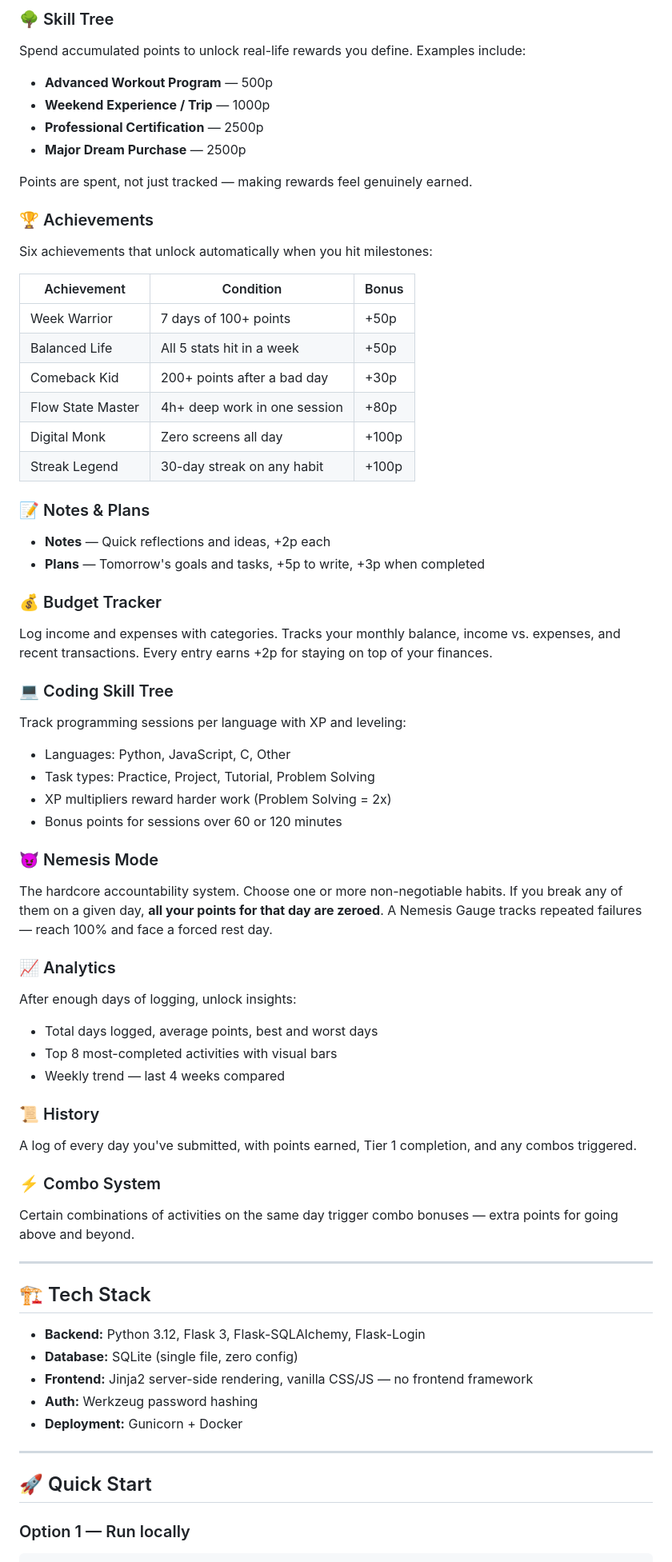
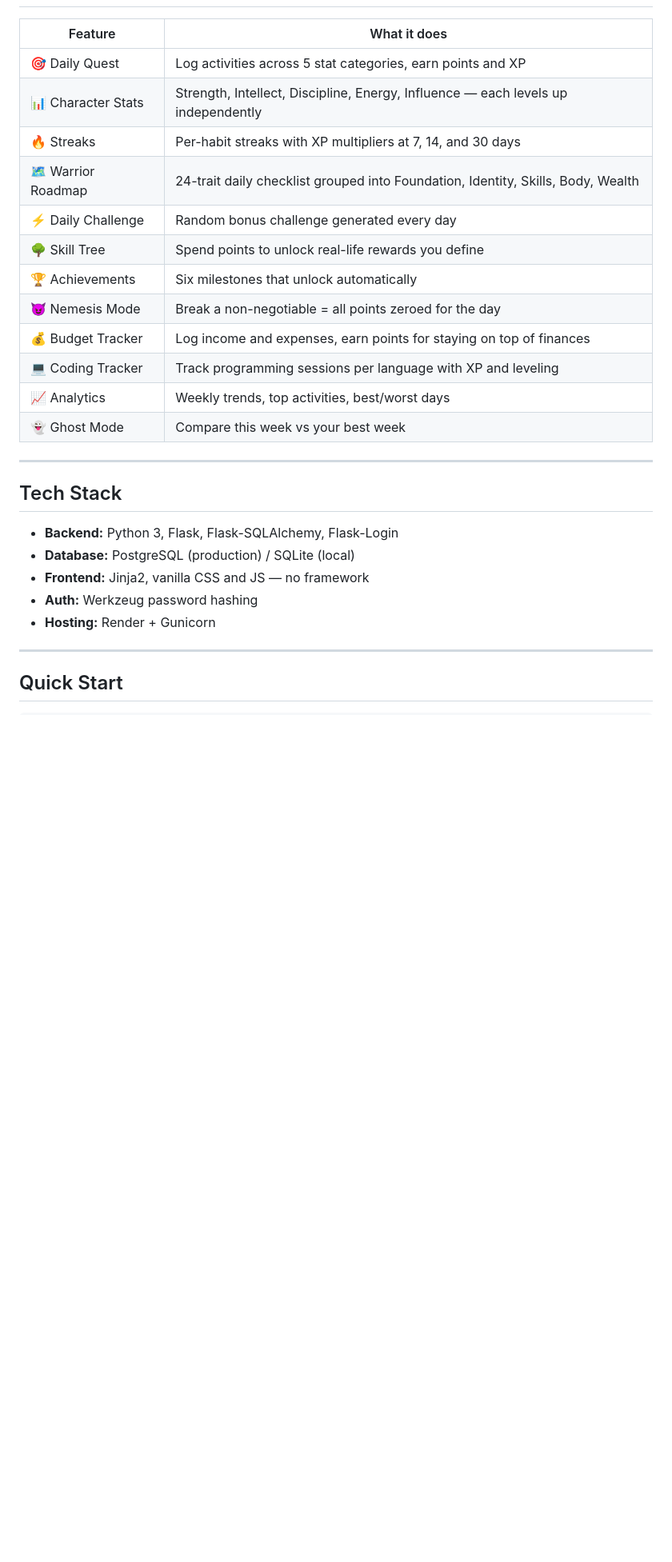
Before and after one commit to E-Ecstacy/warrior-dashboard, a Markdown page: README.md, the part around one of its changes. Shown at 80% size. GitHub-like rendering; blank space fills up the shorter version.

````diff
--- a/README.md
+++ b/README.md
@@ -45,67 +19,30 @@ A random challenge is generated every day — things like *"No Caffeine Today"*,
-### 🌳 Skill Tree
-Spend accumulated points to unlock real-life rewards you define. Examples include:
-- **Advanced Workout Program** — 500p
-- **Weekend Experience / Trip** — 1000p
-- **Professional Certification** — 2500p
-- **Major Dream Purchase** — 2500p
-
-Points are spent, not just tracked — making rewards feel genuinely earned.
-
-### 🏆 Achievements
-Six achievements that unlock automatically when you hit milestones:
-
-| Achievement | Condition | Bonus |
-|------------|-----------|-------|
-| Week Warrior | 7 days of 100+ points | +50p |
-| Balanced Life | All 5 stats hit in a week | +50p |
-| Comeback Kid | 200+ points after a bad day | +30p |
-| Flow State Master | 4h+ deep work in one session | +80p |
-| Digital Monk | Zero screens all day | +100p |
-| Streak Legend | 30-day streak on any habit | +100p |
-
-### 📝 Notes & Plans
-- **Notes** — Quick reflections and ideas, +2p each
-- **Plans** — Tomorrow's goals and tasks, +5p to write, +3p when completed
-
-### 💰 Budget Tracker
-Log income and expenses with categories. Tracks your monthly balance, income vs. expenses, and recent transactions. Every entry earns +2p for staying on top of your finances.
-
-### 💻 Coding Skill Tree
-Track programming sessions per language with XP and leveling:
-- Languages: Python, JavaScript, C, Other
-- Task types: Practice, Project, Tutorial, Problem Solving
-- XP multipliers reward harder work (Problem Solving = 2x)
-- Bonus points for sessions over 60 or 120 minutes
-
-### 😈 Nemesis Mode
-The hardcore accountability system. Choose one or more non-negotiable habits. If you break any of them on a given day, **all your points for that day are zeroed**. A Nemesis Gauge tracks repeated failures — reach 100% and face a forced rest day.
-
-### 📈 Analytics
-After enough days of logging, unlock insights:
-- Total days logged, average points, best and worst days
-- Top 8 most-completed activities with visual bars
-- Weekly trend — last 4 weeks compared
-
-### 📜 History
-A log of every day you've submitted, with points earned, Tier 1 completion, and any combos triggered.
-
-### ⚡ Combo System
-Certain combinations of activities on the same day trigger combo bonuses — extra points for going above and beyond.
+| Feature | What it does |
+|--------|-------------|
+| 🎯 Daily Quest | Log activities across 5 stat categories, earn points and XP |
+| 📊 Character Stats | Strength, Intellect, Discipline, Energy, Influence — each levels up independently |
+| 🔥 Streaks | Per-habit streaks with XP multipliers at 7, 14, and 30 days |
+| 🗺️ Warrior Roadmap | 24-trait daily checklist grouped into Foundation, Identity, Skills, Body, Wealth |
+| ⚡ Daily Challenge | Random bonus challenge generated every day |
+| 🌳 Skill Tree | Spend points to unlock real-life rewards you define |
+| 🏆 Achievements | Six milestones that unlock automatically |
+| 😈 Nemesis Mode | Break a non-negotiable = all points zeroed for the day |
+| 💰 Budget Tracker | Log income and expenses, earn points for staying on top of finances |
+| 💻 Coding Tracker | Track programming sessions per language with XP and leveling |
+| 📈 Analytics | Weekly trends, top activities, best/worst days |
+| 👻 Ghost Mode | Compare this week vs your best week |
 
 ---
 
-## 🏗️ Tech Stack
+## Tech Stack
 
-- **Backend:** Python 3.12, Flask 3, Flask-SQLAlchemy, Flask-Login
-- **Database:** SQLite (single file, zero config)
-- **Frontend:** Jinja2 server-side rendering, vanilla CSS/JS — no frontend framework
+- **Backend:** Python 3, Flask, Flask-SQLAlchemy, Flask-Login
+- **Database:** PostgreSQL (production) / SQLite (local)
+- **Frontend:** Jinja2, vanilla CSS and JS — no framework
 - **Auth:** Werkzeug password hashing
-- **Deployment:** Gunicorn + Docker
+- **Hosting:** Render + Gunicorn
 
 ---
 
-## 🚀 Quick Start
-
-### Option 1 — Run locally
+## Quick Start
 
 ```bash
````
Also changed, not shown: other parts of README.md (+35 -89 lines).
